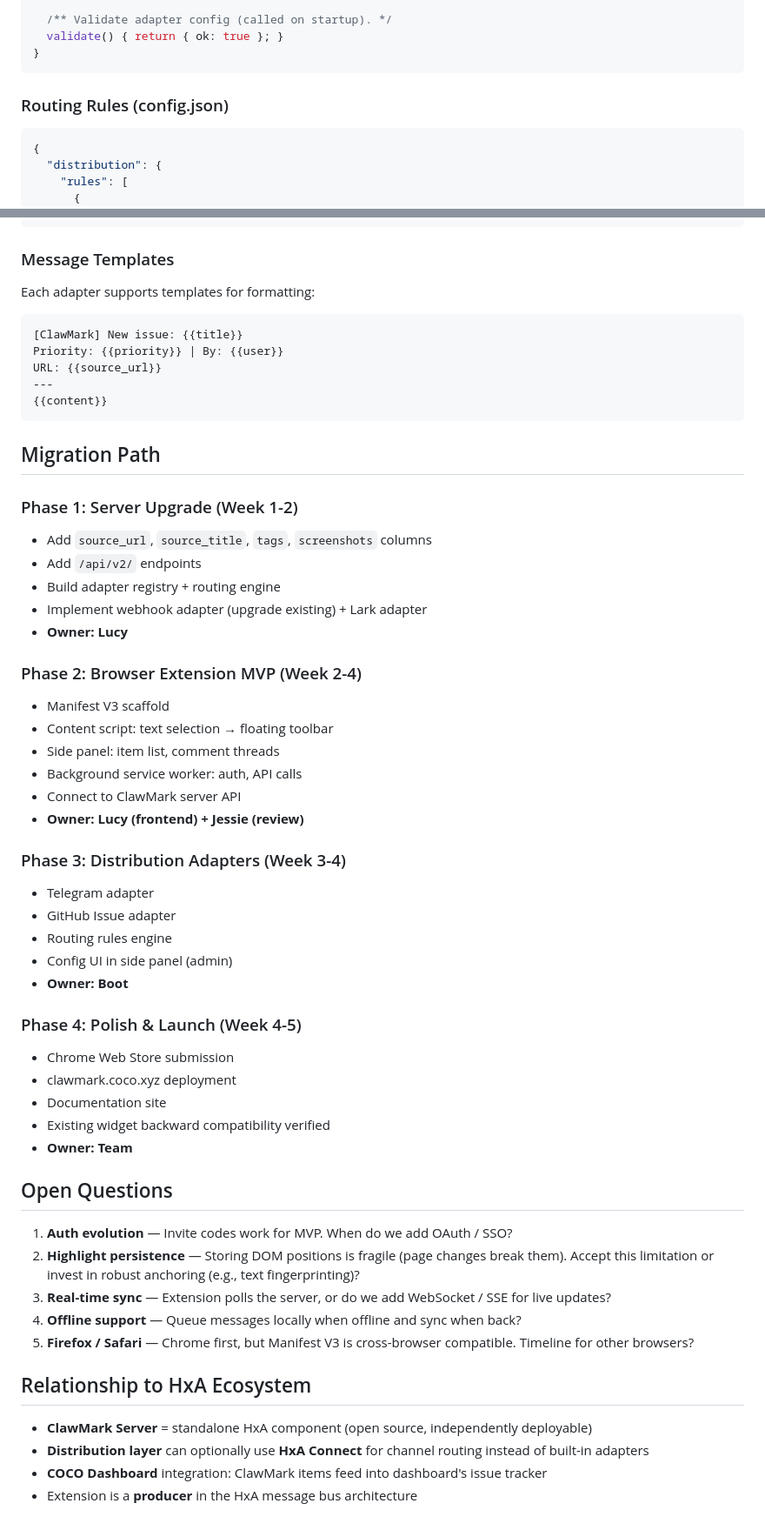
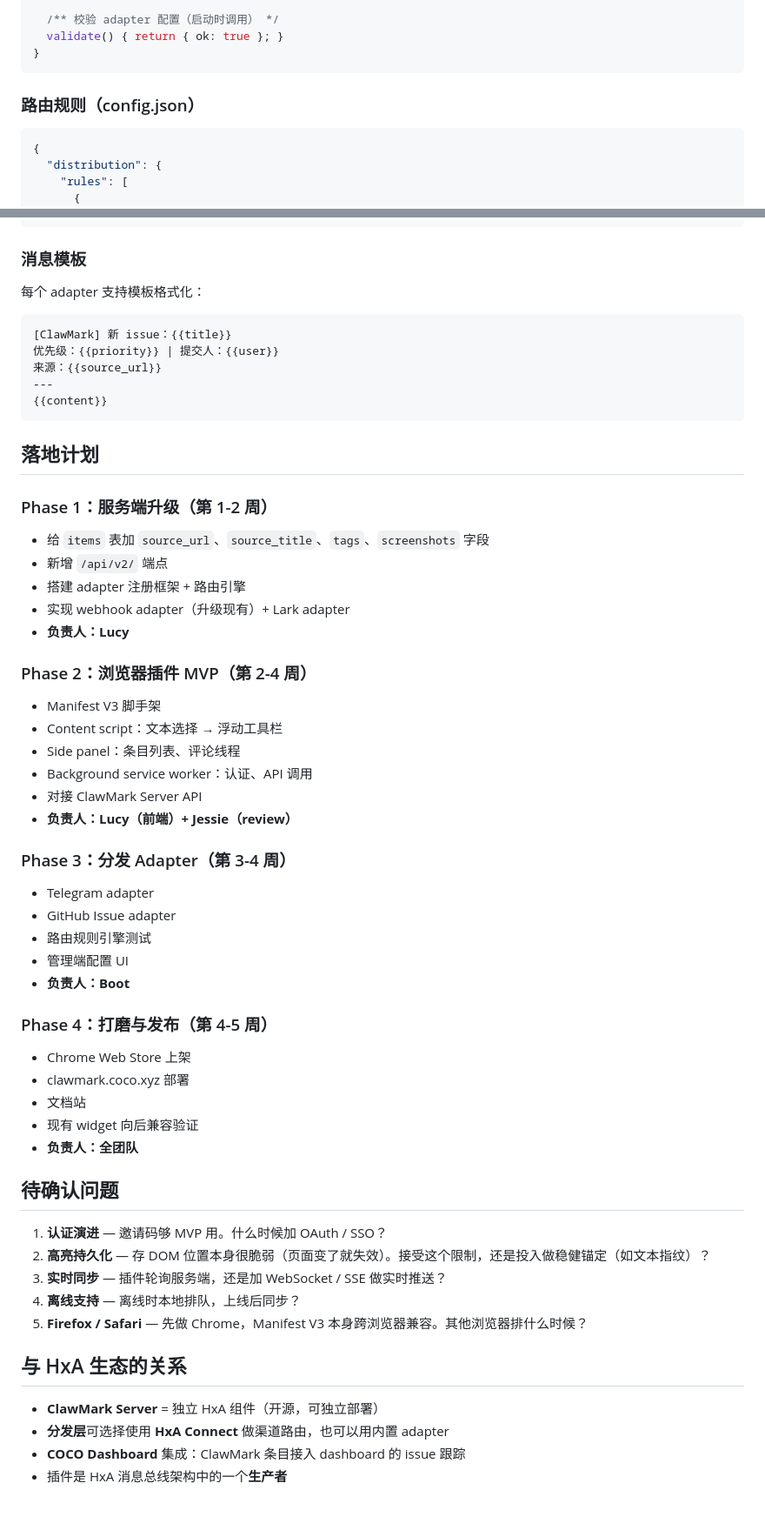
Before and after one commit to coco-xyz/clawmark, a Markdown page: docs/architecture-v2.md, 2 parts joined by grey strips. Shown at 87% size. Drawn GitHub-style.

````diff
--- a/docs/architecture-v2.md
+++ b/docs/architecture-v2.md
@@ -178,11 +178,11 @@ class Adapter {
   async send(event, item, context) { }
 
-  /** Validate adapter config (called on startup). */
+  /** 校验 adapter 配置（启动时调用） */
   validate() { return { ok: true }; }
 }
 ```
 
-### Routing Rules (config.json)
+### 路由规则（config.json）
 
 ```json
 {
@@ -226,60 +226,60 @@ class Adapter {
 }
 ```
 
-### Message Templates
+### 消息模板
 
-Each adapter supports templates for formatting:
+每个 adapter 支持模板格式化：
 
 ```
-[ClawMark] New issue: {{title}}
-Priority: {{priority}} | By: {{user}}
-URL: {{source_url}}
+[ClawMark] 新 issue：{{title}}
+优先级：{{priority}} | 提交人：{{user}}
+来源：{{source_url}}
 ---
 {{content}}
 ```
 
-## Migration Path
+## 落地计划
 
-### Phase 1: Server Upgrade (Week 1-2)
-- Add `source_url`, `source_title`, `tags`, `screenshots` columns
-- Add `/api/v2/` endpoints
-- Build adapter registry + routing engine
-- Implement webhook adapter (upgrade existing) + Lark adapter
-- **Owner: Lucy**
+### Phase 1：服务端升级（第 1-2 周）
+- 给 `items` 表加 `source_url`、`source_title`、`tags`、`screenshots` 字段
+- 新增 `/api/v2/` 端点
+- 搭建 adapter 注册框架 + 路由引擎
+- 实现 webhook adapter（升级现有）+ Lark adapter
+- **负责人：Lucy**
 
-### Phase 2: Browser Extension MVP (Week 2-4)
-- Manifest V3 scaffold
-- Content script: text selection → floating toolbar
-- Side panel: item list, comment threads
-- Background service worker: auth, API calls
-- Connect to ClawMark server API
-- **Owner: Lucy (frontend) + Jessie (review)**
+### Phase 2：浏览器插件 MVP（第 2-4 周）
+- Manifest V3 脚手架
+- Content script：文本选择 → 浮动工具栏
+- Side panel：条目列表、评论线程
+- Background service worker：认证、API 调用
+- 对接 ClawMark Server API
+- **负责人：Lucy（前端）+ Jessie（review）**
 
-### Phase 3: Distribution Adapters (Week 3-4)
+### Phase 3：分发 Adapter（第 3-4 周）
 - Telegram adapter
 - GitHub Issue adapter
-- Routing rules engine
-- Config UI in side panel (admin)
-- **Owner: Boot**
+- 路由规则引擎测试
+- 管理端配置 UI
+- **负责人：Boot**
 
-### Phase 4: Polish & Launch (Week 4-5)
-- Chrome Web Store submission
-- clawmark.coco.xyz deployment
-- Documentation site
-- Existing widget backward compatibility verified
-- **Owner: Team**
+### Phase 4：打磨与发布（第 4-5 周）
+- Chrome Web Store 上架
+- clawmark.coco.xyz 部署
+- 文档站
+- 现有 widget 向后兼容验证
+- **负责人：全团队**
 
-## Open Questions
+## 待确认问题
 
-1. **Auth evolution** — Invite codes work for MVP. When do we add OAuth / SSO?
-2. **Highlight persistence** — Storing DOM positions is fragile (page changes break them). Accept this limitation or invest in robust anchoring (e.g., text fingerprinting)?
-3. **Real-time sync** — Extension polls the server, or do we add WebSocket / SSE for live updates?
-4. **Offline support** — Queue messages locally when offline and sync when back?
-5. **Firefox / Safari** — Chrome first, but Manifest V3 is cross-browser compatible. Timeline for other browsers?
+1. **认证演进** — 邀请码够 MVP 用。什么时候加 OAuth / SSO？
+2. **高亮持久化** — 存 DOM 位置本身很脆弱（页面变了就失效）。接受这个限制，还是投入做稳健锚定（如文本指纹）？
+3. **实时同步** — 插件轮询服务端，还是加 WebSocket / SSE 做实时推送？
+4. **离线支持** — 离线时本地排队，上线后同步？
+5. **Firefox / Safari** — 先做 Chrome，Manifest V3 本身跨浏览器兼容。其他浏览器排什么时候？
 
-## Relationship to HxA Ecosystem
+## 与 HxA 生态的关系
 
-- **ClawMark Server** = standalone HxA component (open source, independently deployable)
-- **Distribution layer** can optionally use **HxA Connect** for channel routing instead of built-in adapters
-- **COCO Dashboard** integration: ClawMark items feed into dashboard's issue tracker
-- Extension is a **producer** in the HxA message bus architecture
+- **ClawMark Server** = 独立 HxA 组件（开源，可独立部署）
+- **分发层**可选择使用 **HxA Connect** 做渠道路由，也可以用内置 adapter
+- **COCO Dashboard** 集成：ClawMark 条目接入 dashboard 的 issue 跟踪
+- 插件是 HxA 消息总线架构中的一个**生产者**
````
Also changed, not shown: other parts of docs/architecture-v2.md (+100 -100 lines).
